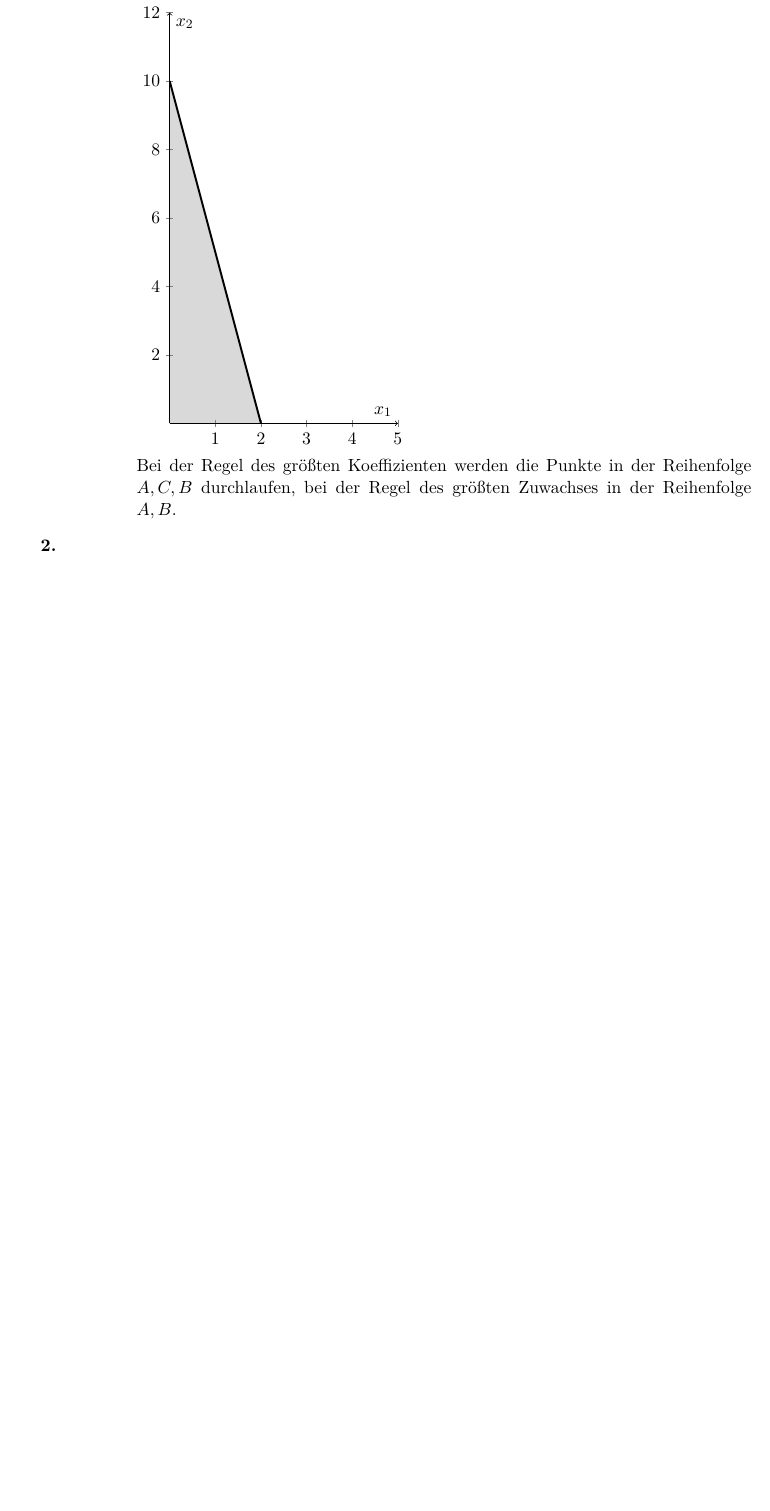
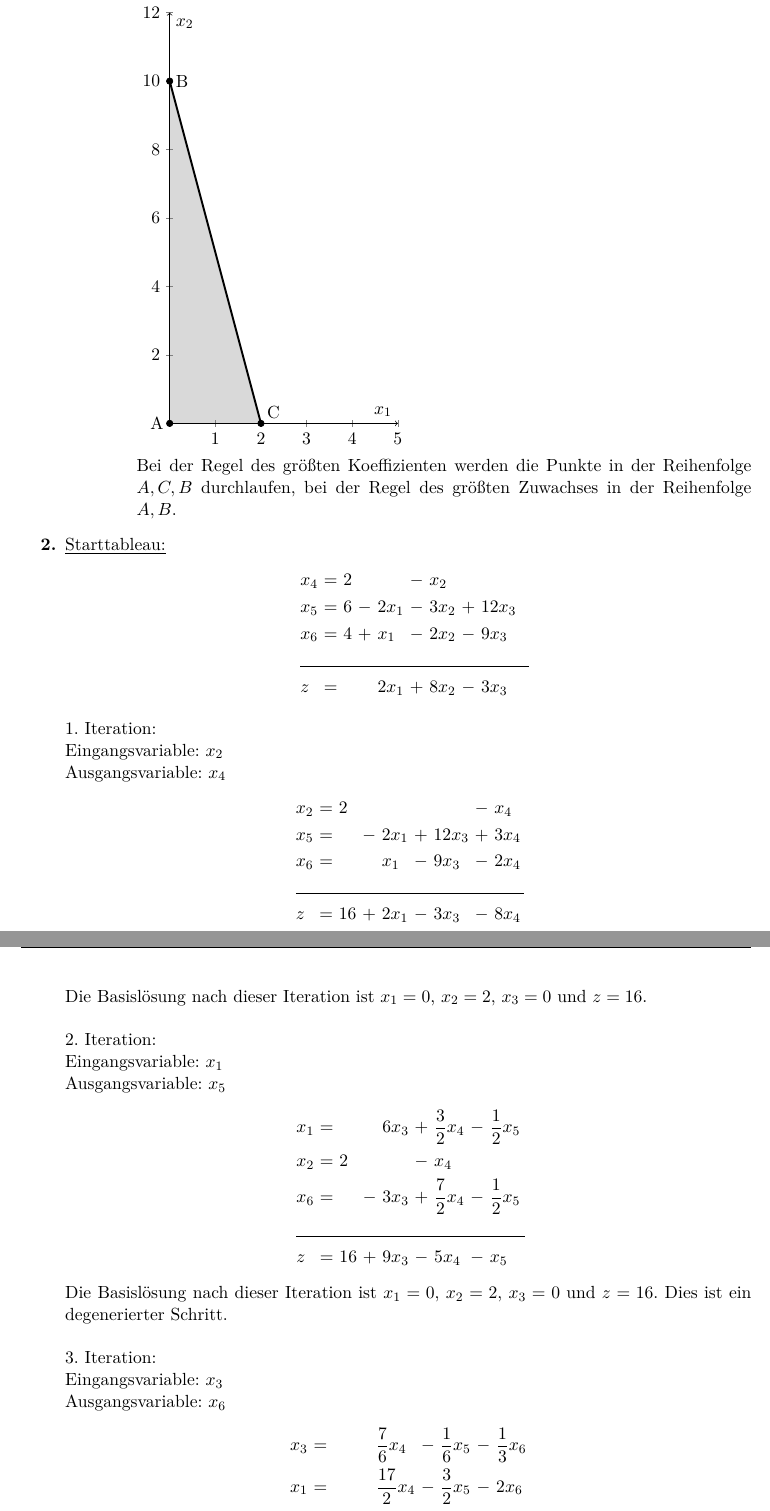
Before and after one commit to tronje/Opti, a LaTeX document (04/04.tex): part of page 5 of 5 before the commit and two parts of pages 5 and 6 of 7 after it, the two joined at a grey line, cut so that both start at the same text, the shorter picture padded with empty space. Compiled offline with pdfLaTeX.

Commit message:
finished 04

```diff
--- a/04/04.tex
+++ b/04/04.tex
@@ -236,10 +239,9 @@
                             ylabel={$x_2$},
                             ]
                             \addplot[domain=0:12, very thick, no marks, black] {-5*x + 10}; %\addlegendentry{NB 1};
-                            %\addplot[domain=0:12, very thick, no marks, black] {3}; %\addlegendentry{NB 2};
-                            %\draw[very thick] (axis cs:8,0) -- (axis cs:8,12) node [above] {};
-                            %\addplot[domain=0:8, very thick, no marks, black, dotted] {}; %\addlegendentry{NB 3};
-                            %\addplot[domain=0:8, very thick, no marks, black, dashed] {-(1/4)*x + 5}; %\addlegendentry{Lösungsgerade}
+                            \addplot [black, mark = *, nodes near coords=A,every node near coord/.style={anchor=0}] coordinates {( 0, 0)};
+                            \addplot [black, mark = *, nodes near coords=B,every node near coord/.style={anchor=180}] coordinates {( 0, 10)};
+                            \addplot [black, mark = *, nodes near coords=C,every node near coord/.style={anchor=220}] coordinates {( 2, 0)};
                         \end{axis}
                         \end{tikzpicture}
                         \\
@@ -250,3 +252,54 @@
 
         % Aufgabe 2
         \item[\textbf{2.}]
+        \underline{Starttableau:}
+        \begin{align*}
+        \begin{alignedat}{6}
+        & x_4 &\ = &\ 2 &    &       &\ - &\  x_2 &    &       \\
+        & x_5 &\ = &\ 6 &\ - &\ 2x_1 &\ - &\ 3x_2 &\ + &\ 12x_3 \\
+        & x_6 &\ = &\ 4 &\ + &\  x_1 &\ - &\ 2x_2 &\ - &\  9x_3 \\
+        &\rlap{\rule{5cm}{.1pt}} &&&&&&&&\\
+        & z   &\ = &    &    &\ 2x_1 &\ + &\ 8x_2 &\ - &\ 3x_3
+        \end{alignedat}
+        \end{align*}
+
+        1. Iteration:\\
+        Eingangsvariable: $x_2$\\
+        Ausgangsvariable: $x_4$
+        \begin{align*}
+        \begin{alignedat}{6}
+        & x_2 &\ = &\  2 &    &       &    &        &\ - &\   x_4 \\
+        & x_5 &\ = &     &\ - &\ 2x_1 &\ + &\ 12x_3 &\ + &\  3x_4 \\
+        & x_6 &\ = &     &    &\  x_1 &\ - &\  9x_3 &\ - &\  2x_4 \\
+        &\rlap{\rule{5cm}{.1pt}} &&&&&&&&\\
+        & z   &\ = &\ 16 &\ + &\ 2x_1 &\ - &\  3x_3 &\ - &\  8x_4
+        \end{alignedat}
+        \end{align*}
+        Die Basislösung nach dieser Iteration ist $x_1 = 0$, $x_2 = 2$, $x_3 = 0$ und $z = 16$.\\
+        \\
+        2. Iteration:\\
+        Eingangsvariable: $x_1$\\
+        Ausgangsvariable: $x_5$
+        \begin{align*}
+        \begin{alignedat}{6}
+        & x_1 &\ = &     &    &\ 6x_3 &\ + &\ \frac{3}{2}x_4 &\ - &\ \frac{1}{2} x_5 \\
+        & x_2 &\ = &\  2 &    &       &\ - &\   x_4 &    & \\
+        & x_6 &\ = &     &\ - &\ 3x_3 &\ + &\ \frac{7}{2}x_4 &\ - &\ \frac{1}{2}x_5 \\
+        &\rlap{\rule{5cm}{.1pt}} &&&&&&&&\\
+        & z   &\ = &\ 16 &\ + &\ 9x_3 &\ - &\  5x_4 &\ - &\  x_5
+        \end{alignedat}
+        \end{align*}
+        Die Basislösung nach dieser Iteration ist $x_1 = 0$, $x_2 = 2$, $x_3 = 0$ und $z = 16$. Dies ist ein degenerierter Schritt.\\
+        \\
+        3. Iteration:\\
+        Eingangsvariable: $x_3$\\
+        Ausgangsvariable: $x_6$
+        \begin{align*}
+        \begin{alignedat}{6}
+        & x_3 &\ = &     &    &\  \frac{7}{6}x_4 &\ - &\ \frac{1}{6}x_5 &\ - &\ \frac{1}{3} x_6 \\
+        & x_1 &\ = &     &    &\ \frac{17}{2}x_4 &\ - &\ \frac{3}{2}x_5 &\ - &\ 2x_6 \\
+        & x_2 &\ = &\  2 &\ - &\             x_4 &    &        &    & \\
+        &\rlap{\rule{5cm}{.1pt}} &&&&&&&&\\
+        & z   &\ = &\ 16 &\ + &\ \frac{11}{2}x_4 &\ - &\ \frac{5}{2}x_5 &\ - &\ 3x_6
+        \end{alignedat}
+        \end{align*}
```
Also changed, not shown: 04/04.pdf, 04/04.tex (23 more changed lines).
